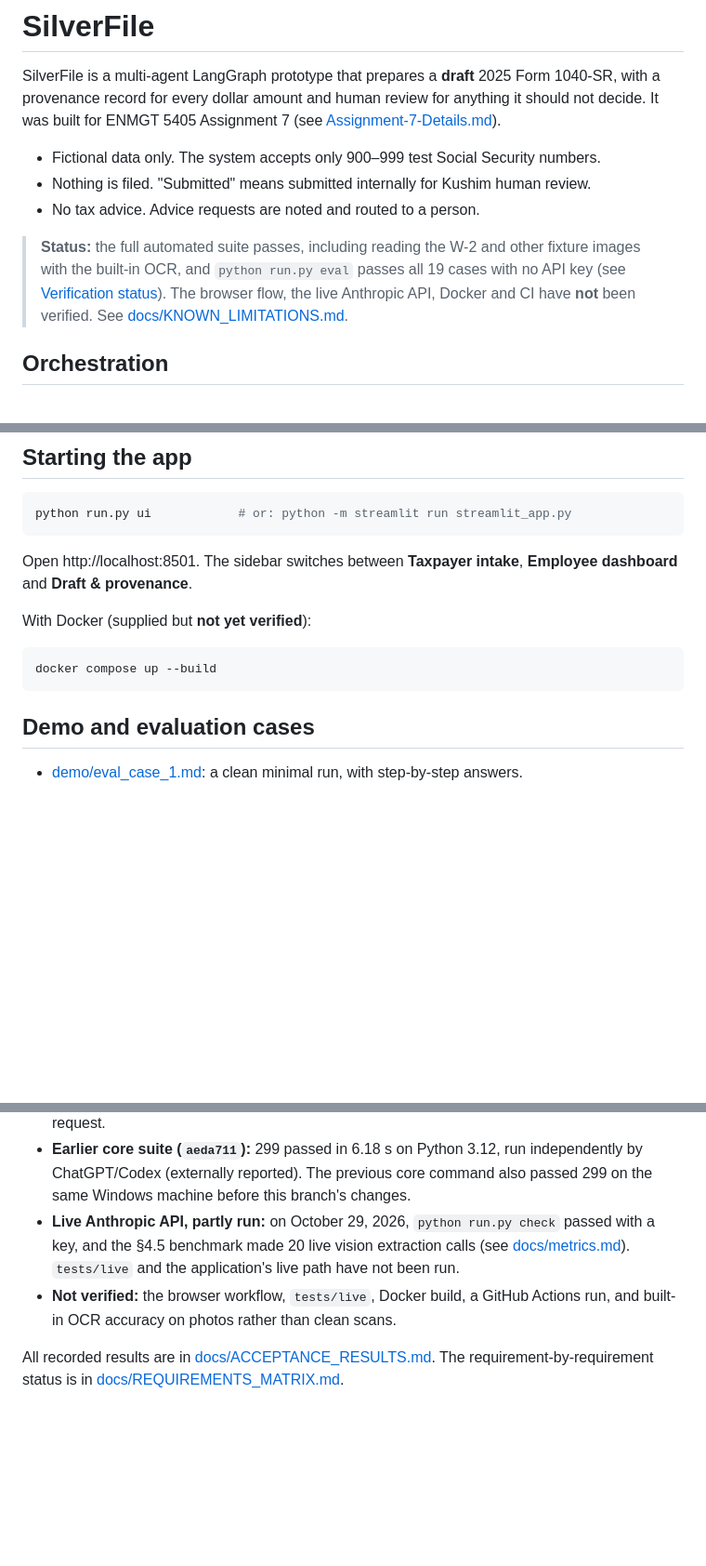
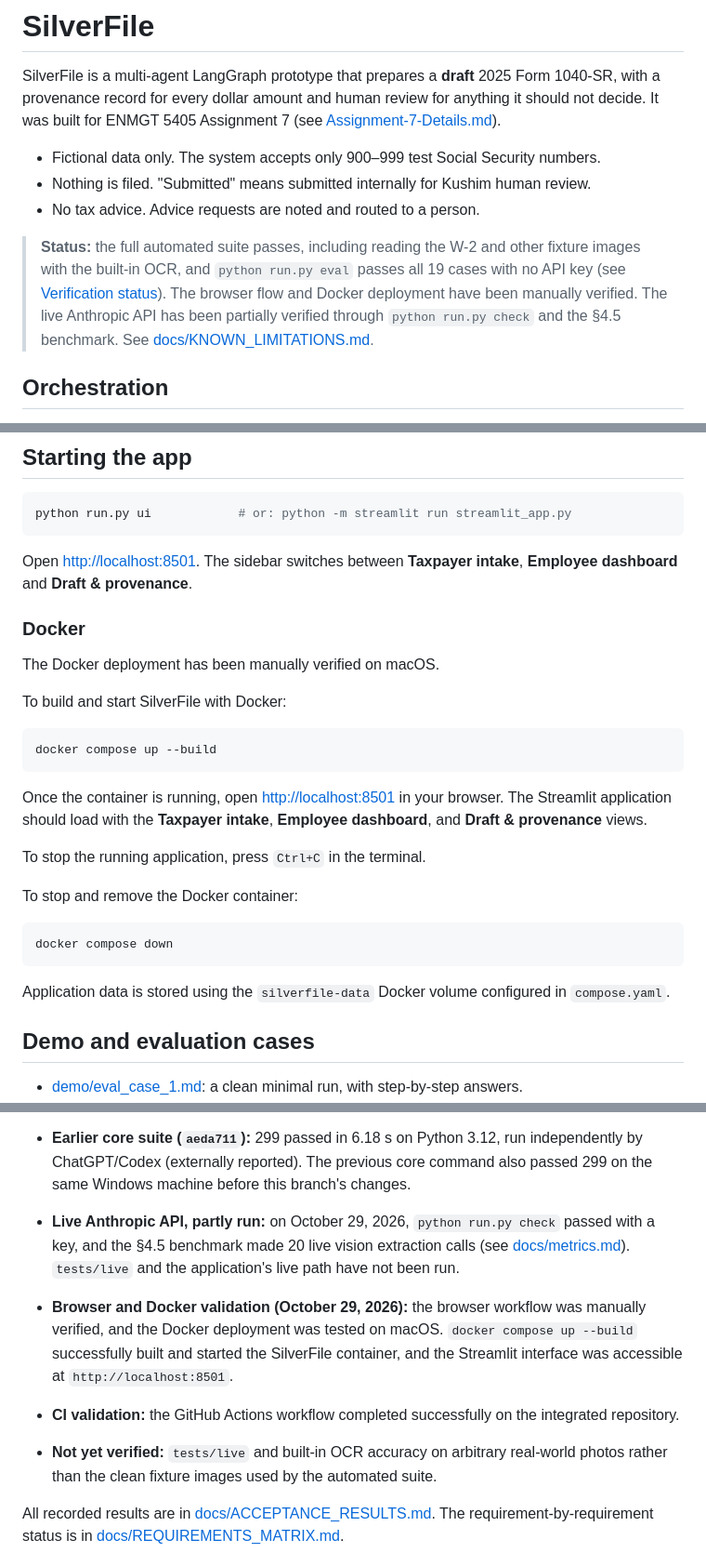
Before and after one commit to tomas-schmieder/5405-Silverfile, a Markdown page: README.md, 3 parts joined by grey strips. Shown at 93% size. Rendered like a GitHub page; blank space fills up the shorter version.

Commit message:
Update Docker and verification documentation

````diff
--- a/README.md
+++ b/README.md
@@ -6,7 +6,7 @@ SilverFile is a multi-agent LangGraph prototype that prepares a **draft** 2025 F
 - Nothing is filed. "Submitted" means submitted internally for Kushim human review.
 - No tax advice. Advice requests are noted and routed to a person.
 
-> **Status:** the full automated suite passes, including reading the W-2 and other fixture images with the built-in OCR, and `python run.py eval` passes all 19 cases with no API key (see [Verification status](#verification-status)). The browser flow, the live Anthropic API, Docker and CI have **not** been verified. See [docs/KNOWN_LIMITATIONS.md](docs/KNOWN_LIMITATIONS.md).
+> **Status:** the full automated suite passes, including reading the W-2 and other fixture images with the built-in OCR, and `python run.py eval` passes all 19 cases with no API key (see [Verification status](#verification-status)). The browser flow and Docker deployment have been manually verified. The live Anthropic API has been partially verified through `python run.py check` and the §4.5 benchmark. See [docs/KNOWN_LIMITATIONS.md](docs/KNOWN_LIMITATIONS.md).
 
 ## Orchestration
 
@@ -80,13 +80,29 @@ python run.py check
 python run.py ui            # or: python -m streamlit run streamlit_app.py
 ```
 
-Open http://localhost:8501. The sidebar switches between **Taxpayer intake**, **Employee dashboard** and **Draft & provenance**.
+Open [http://localhost:8501](http://localhost:8501). The sidebar switches between **Taxpayer intake**, **Employee dashboard** and **Draft & provenance**.
 
-With Docker (supplied but **not yet verified**):
+### Docker
+
+The Docker deployment has been manually verified on macOS.
+
+To build and start SilverFile with Docker:
 
 ```bash
 docker compose up --build
 ```
+
+Once the container is running, open [http://localhost:8501](http://localhost:8501) in your browser. The Streamlit application should load with the **Taxpayer intake**, **Employee dashboard**, and **Draft & provenance** views.
+
+To stop the running application, press `Ctrl+C` in the terminal.
+
+To stop and remove the Docker container:
+
+```bash
+docker compose down
+```
+
+Application data is stored using the `silverfile-data` Docker volume configured in `compose.yaml`.
 
 ## Demo and evaluation cases
 
@@ -155,7 +171,11 @@ python -m pytest tests --ignore=tests/live -q -rs
 - **Expanded core suite (before OCR was enabled):** 372 passed and 23 skipped (the `needs_ocr` image tests) on Windows 11, Python 3.12.14. Run by Claude Code at Hussain's request.
 - **Earlier core suite (`aeda711`):** 299 passed in 6.18 s on Python 3.12, run independently by ChatGPT/Codex (externally reported). The previous core command also passed 299 on the same Windows machine before this branch's changes.
 - **Live Anthropic API, partly run:** on October 29, 2026, `python run.py check` passed with a key, and the §4.5 benchmark made 20 live vision extraction calls (see [docs/metrics.md](docs/metrics.md)). `tests/live` and the application's live path have not been run.
-- **Not verified:** the browser workflow, `tests/live`, Docker build, a GitHub Actions run, and built-in OCR accuracy on photos rather than clean scans.
+- **Browser and Docker validation (October 29, 2026):** the browser workflow was manually verified, and the Docker deployment was tested on macOS. `docker compose up --build` successfully built and started the SilverFile container, and the Streamlit interface was accessible at `http://localhost:8501`.
+
+- **CI validation:** the GitHub Actions workflow completed successfully on the integrated repository.
+
+- **Not yet verified:** `tests/live` and built-in OCR accuracy on arbitrary real-world photos rather than the clean fixture images used by the automated suite.
 
 All recorded results are in [docs/ACCEPTANCE_RESULTS.md](docs/ACCEPTANCE_RESULTS.md). The requirement-by-requirement status is in [docs/REQUIREMENTS_MATRIX.md](docs/REQUIREMENTS_MATRIX.md).
 
````
